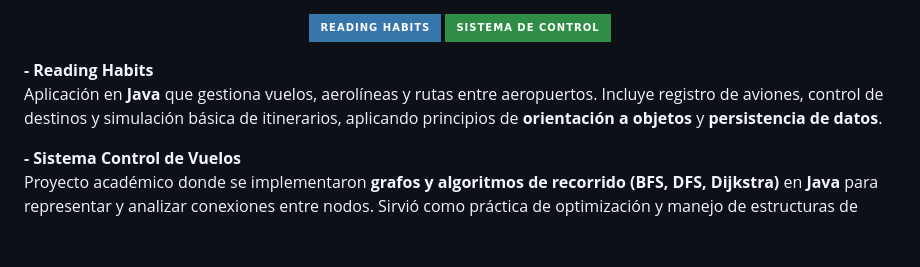
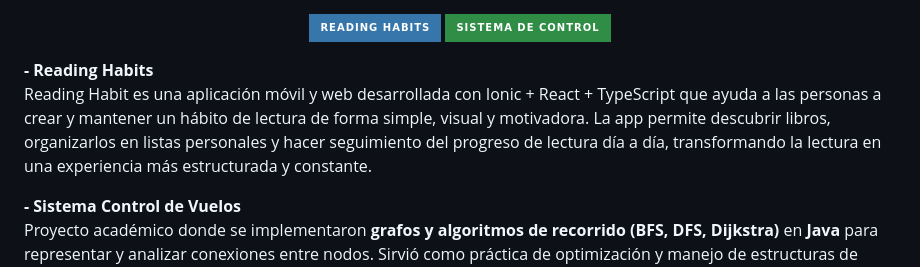
Before and after one commit to ManuelMatute/ManuelMatute, a Markdown page: README.md, the part around the change. GitHub-like rendering; badges without logos; blank space fills up the shorter version.

```diff
--- a/README.md
+++ b/README.md
@@ -47,7 +47,8 @@ Soy **Manuel Matute**, estudiante de Ingeniería en Computación, apasionado por
 
 
 **- Reading Habits**
-Aplicación en **Java** que gestiona vuelos, aerolíneas y rutas entre aeropuertos. Incluye registro de aviones, control de destinos y simulación básica de itinerarios, aplicando principios de **orientación a objetos** y **persistencia de datos**.
+Reading Habit es una aplicación móvil y web desarrollada con Ionic + React + TypeScript que ayuda a las personas a crear y mantener un hábito de lectura de forma simple, visual y motivadora.
+La app permite descubrir libros, organizarlos en listas personales y hacer seguimiento del progreso de lectura día a día, transformando la lectura en una experiencia más estructurada y constante.
 
 **- Sistema Control de Vuelos**
 Proyecto académico donde se implementaron **grafos y algoritmos de recorrido (BFS, DFS, Dijkstra)** en **Java** para representar y analizar conexiones entre nodos. Sirvió como práctica de optimización y manejo de estructuras de datos complejas
```
